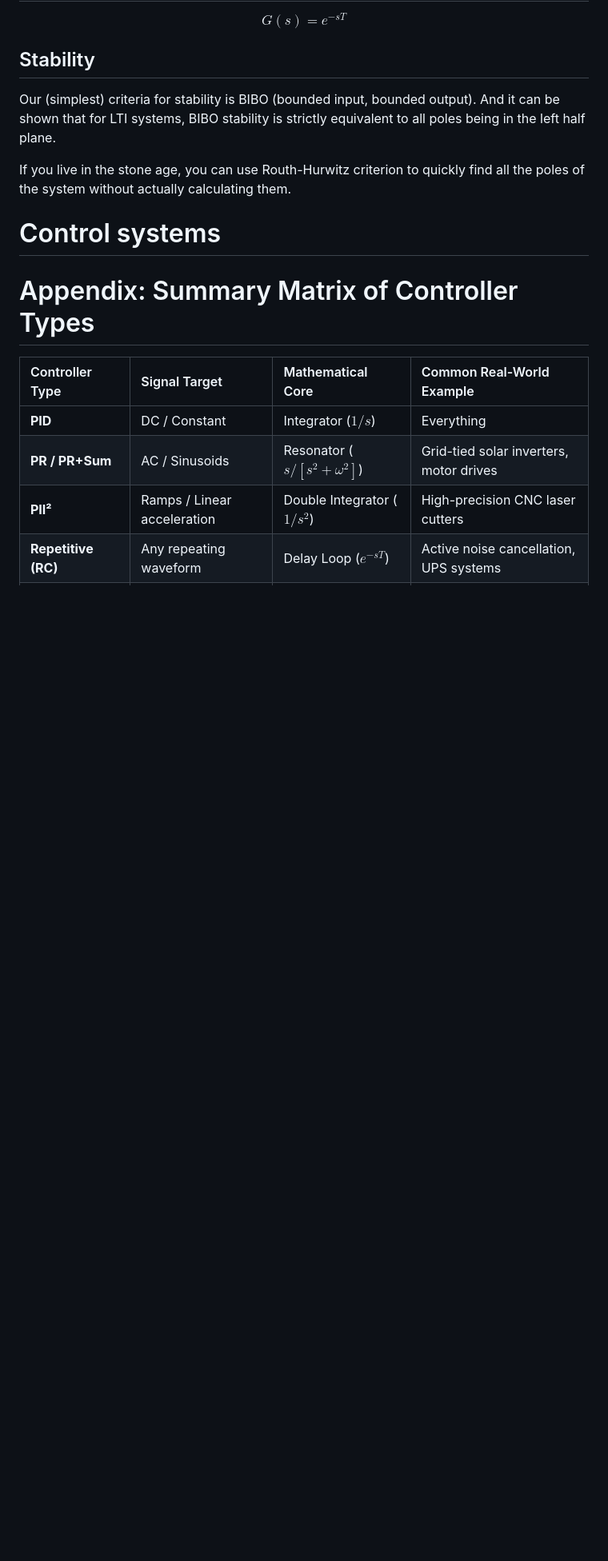
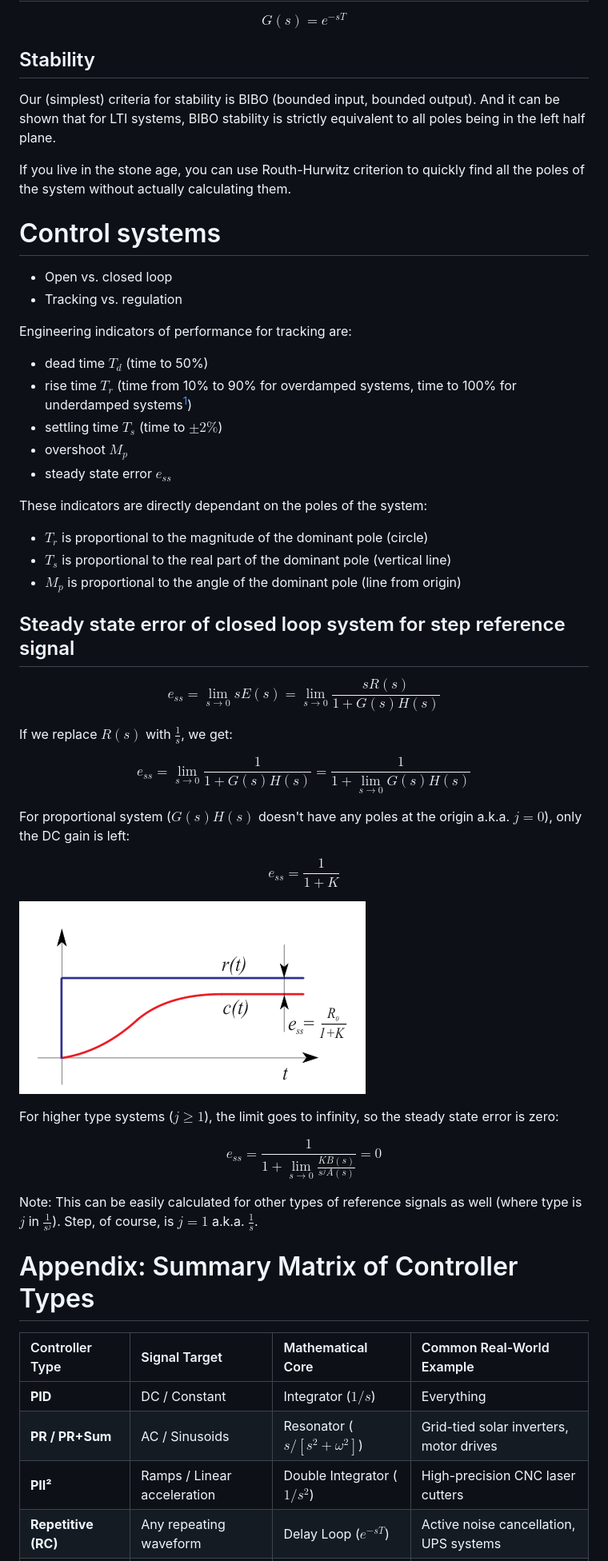
Before and after one commit to samo4/cheatsheet, a Markdown page: CONTROL.md, the part around one of its changes. Shown at 80% size. Drawn GitHub-style; pictures changed too: docs/images/image-2.png (added); blank space fills up the shorter version.

```diff
--- a/CONTROL.md
+++ b/CONTROL.md
@@ -223,6 +226,48 @@ If you live in the stone age, you can use Routh-Hurwitz criterion to quickly fin
 
 # Control systems
 
+- Open vs. closed loop
+- Tracking vs. regulation
+
+Engineering indicators of performance for tracking are:
+
+- dead time $T_d$ (time to 50%)
+- rise time $T_r$ (time from 10% to 90% for overdamped systems, time to 100% for underdamped systems[^1])
+- settling time $T_s$ (time to $\pm 2\%$)
+- overshoot $M_p$
+- steady state error $e_{ss}$
+
+These indicators are directly dependant on the poles of the system:
+
+- $T_r$ is proportional to the magnitude of the dominant pole (circle)
+- $T_s$ is proportional to the real part of the dominant pole (vertical line)
+- $M_p$ is proportional to the angle of the dominant pole (line from origin)
+
+## Steady state error of closed loop system for step reference signal
+
+
+
+$$ e_{ss} = \lim_{s \to 0} sE(s) = \lim_{s \to 0} \frac{sR(s)}{1 + G(s)H(s)} $$
+
+If we replace $R(s)$ with $\frac{1}{s}$, we get:
+
+$$ e_{ss} = \lim_{s \to 0} \frac{1}{1 + G(s)H(s)} = \frac{1}{1 + \lim_{s \to 0} G(s)H(s)} $$
+
+For proportional system ($G(s)H(s)$ doesn't have any poles at the origin a.k.a. $j=0$), only the DC gain is left:
+
+$$ e_{ss} = \frac{1}{1 + K} $$
+
+![error for step response proportional closed loop system](docs/images/image-2.png)
+
+For higher type systems ($j \ge 1$), the limit goes to infinity, so the steady state error is zero:
+
+$$ e_{ss} = \frac{1}{1 + \lim_{s \to 0} \frac{K B(s)}{s^j A(s)}} =  0 $$
+
+Note: This can be easily calculated for other types of reference signals as well (where type is $j$ in $\frac{1}{s^j}$). Step, of course, is $j=1$ a.k.a. $\frac{1}{s}$.
+
+
+
+
 
 
 
```
Also changed, not shown: other parts of CONTROL.md (+8 -1 lines).
